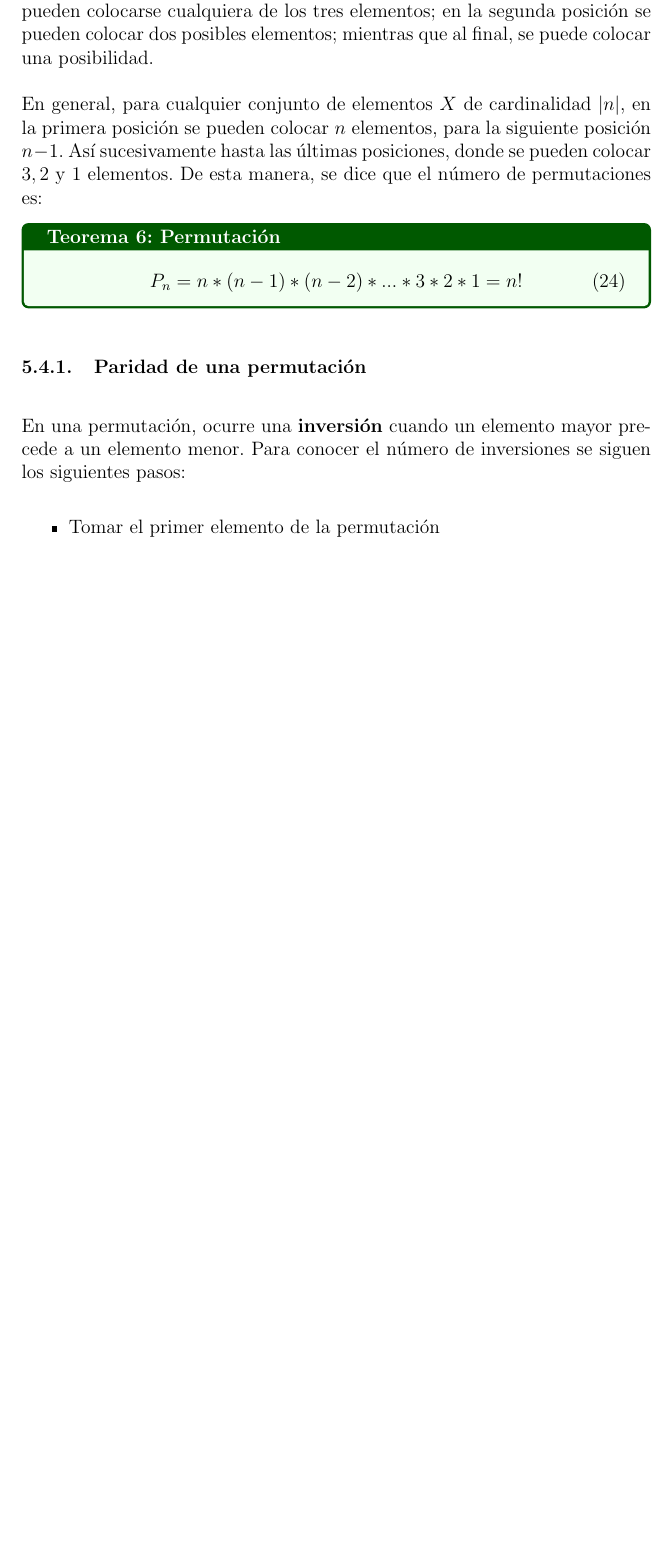
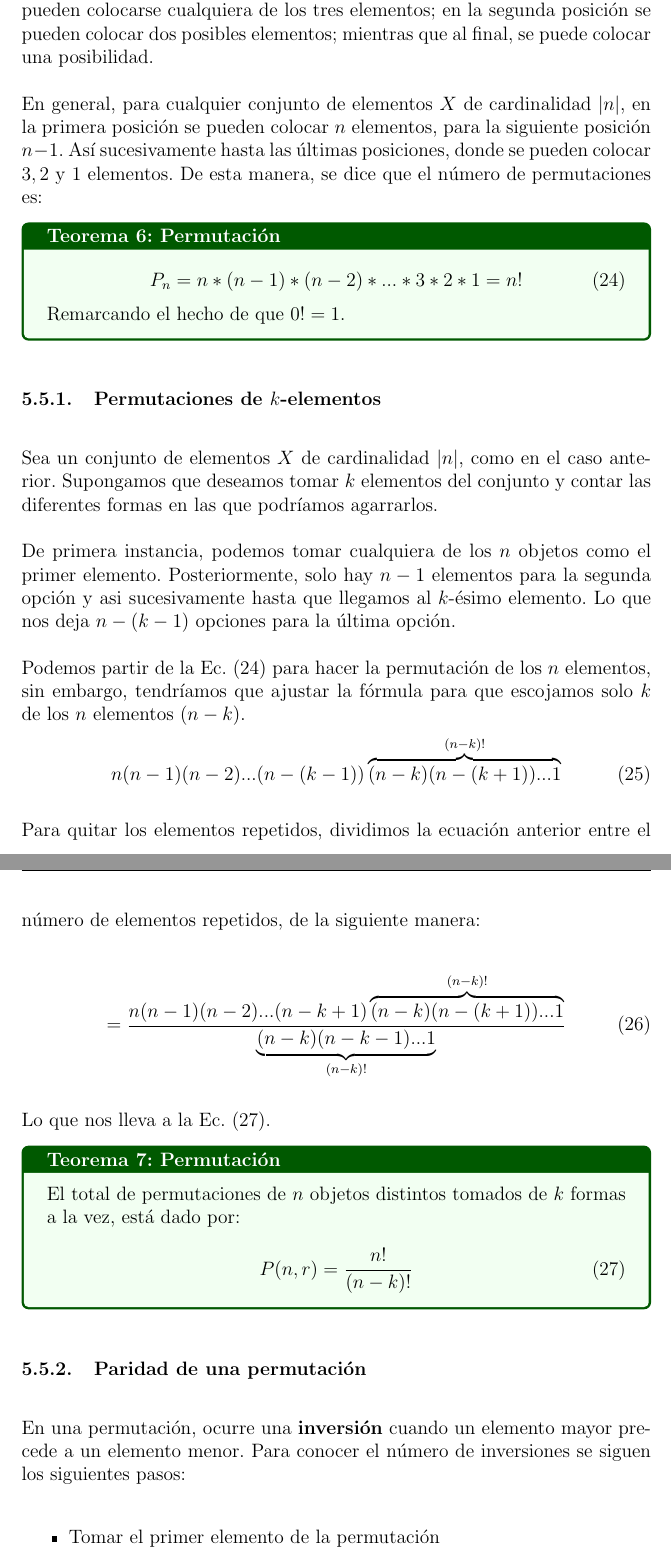
Before and after one commit to MaritzaB/random_processes_inference, a LaTeX document (reports/probability_random_processes_and_inference.tex, which reads reports/sections/counting_techniques.tex, reports/sections/permutaciones.tex): part of page 17 of 31 before the commit and two parts of pages 18 and 19 of 34 after it, the two joined at a grey line, cut so that both start at the same text, the shorter picture padded with empty space. Compiled offline with pdfLaTeX.

Commit message:
💫📝 Update report

```diff
--- a/reports/sections/counting_techniques.tex
+++ b/reports/sections/counting_techniques.tex
@@ -88,28 +83,0 @@ Para saber el n\'umero de permutaciones que existen de un conjunto se debe
-conocer su cardinalidad. Tomemos como ejemplo, el conjunto de n\'umeros enteros
-$A=\{1, 2, 3\}$. Para cualquier permutaci\'on, en la primera posici\'on pueden
-colocarse cualquiera de los tres elementos; en la segunda posición se pueden
-colocar dos posibles elementos; mientras que al final, se puede colocar una
-posibilidad.
-
-En general, para cualquier conjunto de elementos $X$ de cardinalidad $|n|$, en
-la primera posici\'on se pueden colocar $n$ elementos, para la siguiente
-posici\'on $n-1$. Así sucesivamente hasta las \'ultimas posiciones, donde se
-pueden colocar $3, 2$ y $1$ elementos. De esta manera, se dice que el n\'umero
-de permutaciones es:
-
-\begin{theorem}{Permutación}{permutacion}
-	\begin{equation}
-		P_n=n*(n-1)*(n-2)*...*3*2*1=n!
-		\label{permutaciones_totales}
-	\end{equation}
-\end{theorem}
-
-\subsubsection{Paridad de una permutación}
-
-En una permutación, ocurre una \textbf{inversi\'on} cuando un elemento mayor
-precede a un elemento menor. Para conocer el n\'umero de inversiones se siguen
-los siguientes pasos:
-
-\begin{itemize}
-\item Tomar el primer elemento de la permutaci\'on
-\item Contar los enteros menores a la derecha del elemento en cuesti\'on
--- /dev/null
+++ b/reports/sections/permutaciones.tex
@@ -0,0 +14,68 @@
+$A=\{1, 2, 3\}$. Para cualquier permutaci\'on, en la primera posici\'on pueden
+colocarse cualquiera de los tres elementos; en la segunda posición se pueden
+colocar dos posibles elementos; mientras que al final, se puede colocar una
+posibilidad.
+
+En general, para cualquier conjunto de elementos $X$ de cardinalidad $|n|$, en
+la primera posici\'on se pueden colocar $n$ elementos, para la siguiente
+posici\'on $n-1$. Así sucesivamente hasta las \'ultimas posiciones, donde se
+pueden colocar $3, 2$ y $1$ elementos. De esta manera, se dice que el n\'umero
+de permutaciones es:
+
+\begin{theorem}{Permutación}{permutacion}
+	\begin{equation}
+		P_n=n*(n-1)*(n-2)*...*3*2*1=n!
+		\label{permutaciones_totales}
+	\end{equation}
+
+	Remarcando el hecho de que $0! = 1$.
+
+\end{theorem}
+
+\subsubsection{Permutaciones de $k$-elementos}
+
+Sea un conjunto de elementos $X$ de cardinalidad $|n|$, como en el caso
+anterior. Supongamos que deseamos tomar $k$ elementos del conjunto y contar las
+diferentes formas en las que podríamos agarrarlos.
+
+De primera instancia, podemos tomar cualquiera de los $n$ objetos como el primer
+elemento. Posteriormente, solo hay $n-1$ elementos para la segunda opción y asi
+sucesivamente hasta que llegamos al $k$-ésimo elemento. Lo que nos deja
+$n-(k-1)$ opciones para la última opción.
+
+Podemos partir de la Ec. (\ref{permutaciones_totales}) para hacer la permutación
+de los $n$ elementos, sin embargo, tendríamos que ajustar la fórmula para que
+escojamos solo $k$ de los $n$ elementos ($n-k$).
+\begin{equation}
+n(n-1)(n-2)...(n-(k-1))\overbrace{(n-k)(n-(k+1))...1}^{(n-k)!}
+\end{equation}
+
+Para quitar los elementos repetidos, dividimos la ecuación anterior entre el
+número de elementos repetidos, de la siguiente manera:
+
+\begin{equation}
+ = \frac{ n (n-1) (n-2) ... (n-k+1) \overbrace{(n-k)(n-(k+1))...1}^{(n-k)!}}{\underbrace{(n-k)(n-k-1) ... 1}_{(n-k)!}}
+\end{equation}
+
+Lo que nos lleva a la Ec. (\ref{k-permutaciones}).
+
+\begin{theorem}{Permutación}{permutacion}
+El total de permutaciones de $n$ objetos distintos tomados de $k$ formas a la
+vez, está dado por:
+
+	\begin{equation}
+		P(n,r) = \frac{n!}{(n-k)!}
+		\label{k-permutaciones}
+	\end{equation}
+\end{theorem}
+
+
+\subsubsection{Paridad de una permutación}
+
+En una permutación, ocurre una \textbf{inversi\'on} cuando un elemento mayor
+precede a un elemento menor. Para conocer el n\'umero de inversiones se siguen
+los siguientes pasos:
+
+\begin{itemize}
+\item Tomar el primer elemento de la permutaci\'on
+\item Contar los enteros menores a la derecha del elemento en cuesti\'on
```
Also changed, not shown: reports/sections/s03_binomio_de_newton.tex (+12 -12 lines), reports/sections/s08_pascal_triangle.tex (+1 -6 lines), reports/sections/counting_techniques.tex (77 more changed lines), reports/sections/permutaciones.tex (43 more changed lines).
